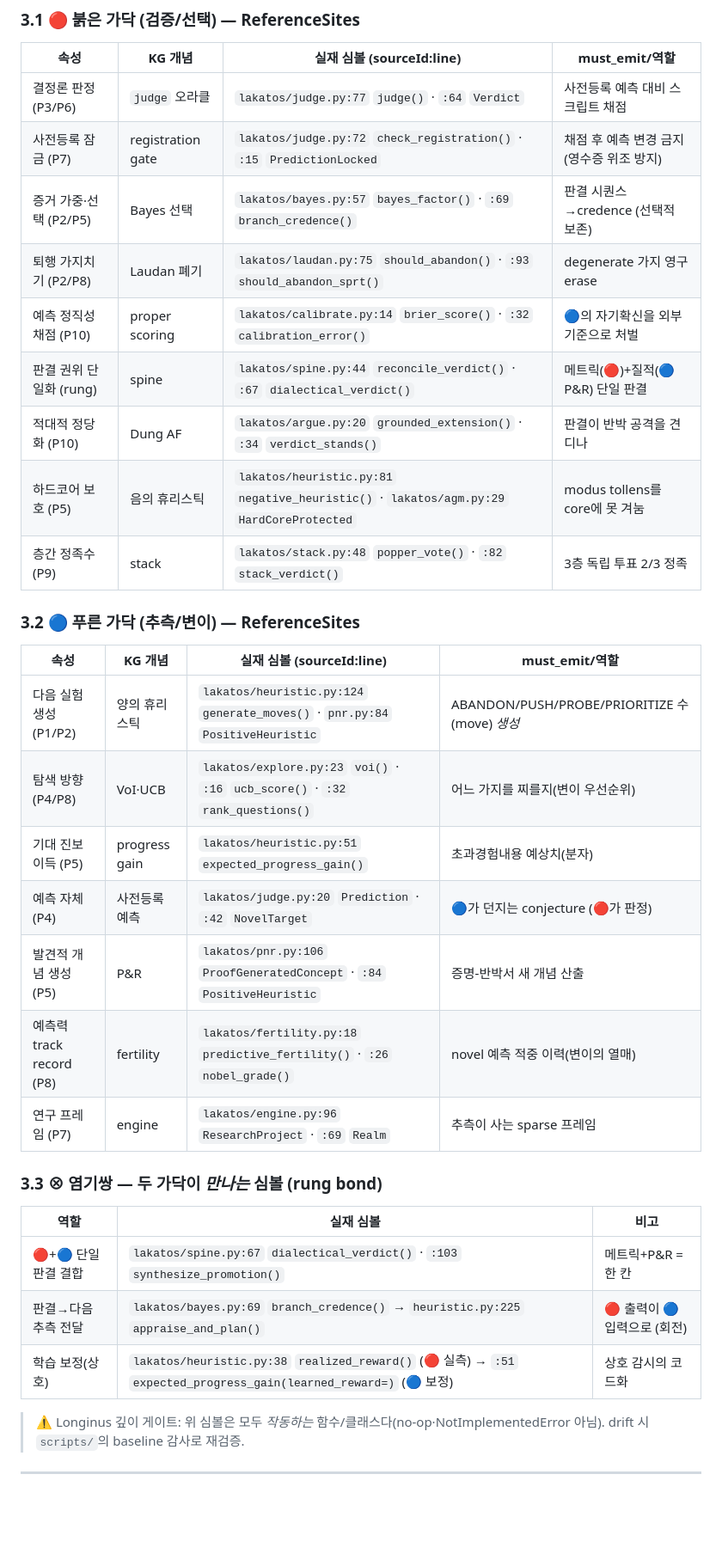
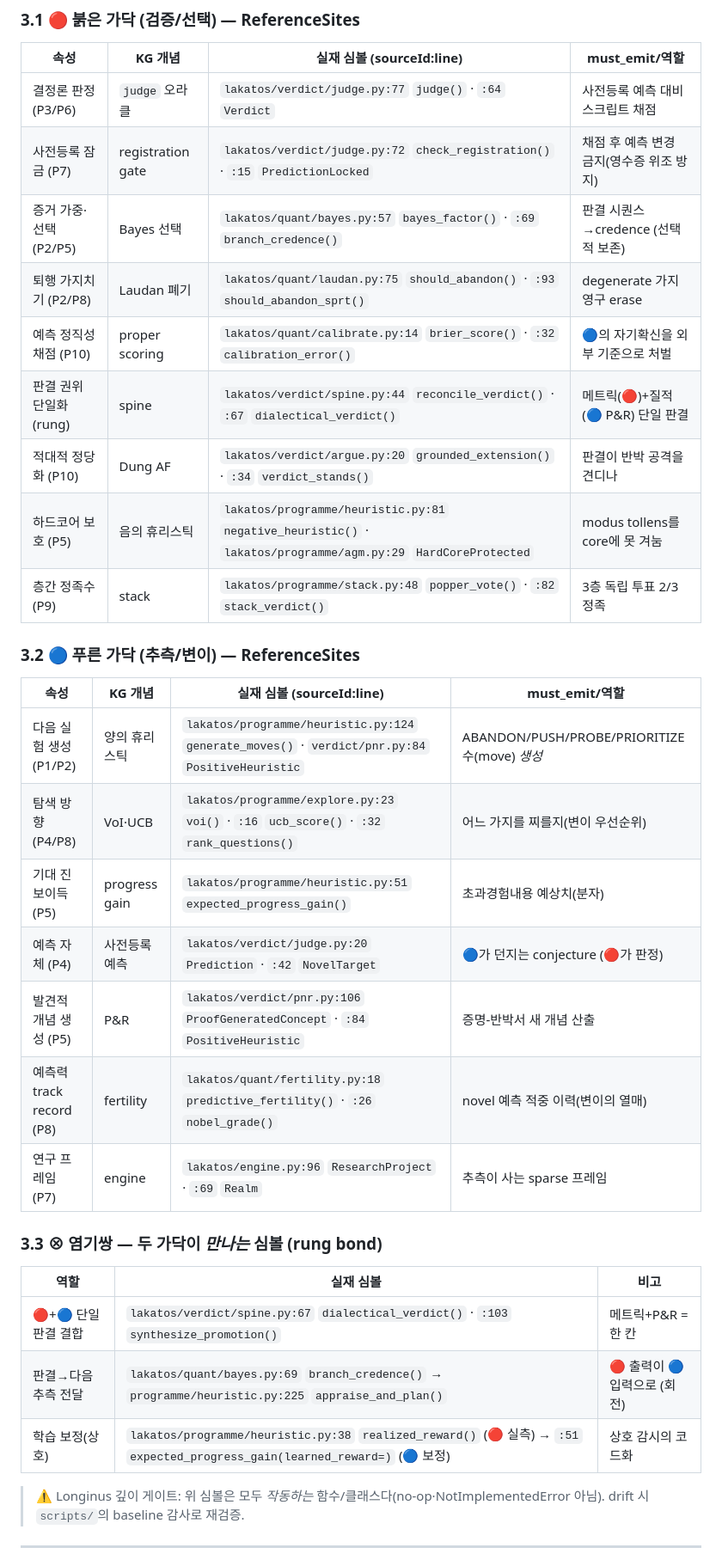
Before and after one commit to gj3447/lakatotree, a Markdown page: docs/PIDNA_STRANDS.md, the part around the change. Shown at 86% size. GitHub-like rendering; blank space fills up the shorter version.

Commit message:
docs(pidna,eureka): Longinus 경로 stale 수정 (서브패키지 reorg ef28655 반영) + 정밀도 2건
자가검증서 발견: refactor(평면→quant/verdict/programme/io)로 내 docs의 Longinus
바인딩 경로 전부 stale(judge.py→verdict/judge.py 등)=Longinus 정확바인딩 규율 위반.
13모듈 경로 마이그레이션(파일내 라인 동일, 전부 grep 재검증). +정밀도: ①eureka_rate
=fertility "거울"→실은 BF/balance/promotion 게이트 추가요구로 더 엄격(true_rate≤
fertility) ②eureka.py orphan 상태 명시(데모, 미배선=배선됐다 주장은 환각).

Co-Authored-By: Claude Opus 4.8 (1M context) <noreply@anthropic.com>

```diff
--- a/docs/PIDNA_STRANDS.md
+++ b/docs/PIDNA_STRANDS.md
@@ -80,35 +80,35 @@ prom(`OQ_PIDNA_TreeBranching`)의 분기 트리거 = **"검증경로의 독립"*
 
 | 속성 | KG 개념 | 실재 심볼 (sourceId:line) | must_emit/역할 |
 |---|---|---|---|
-| 결정론 판정 (P3/P6) | `judge` 오라클 | `lakatos/judge.py:77` `judge()` · `:64` `Verdict` | 사전등록 예측 대비 스크립트 채점 |
-| 사전등록 잠금 (P7) | registration gate | `lakatos/judge.py:72` `check_registration()` · `:15` `PredictionLocked` | 채점 후 예측 변경 금지(영수증 위조 방지) |
-| 증거 가중·선택 (P2/P5) | Bayes 선택 | `lakatos/bayes.py:57` `bayes_factor()` · `:69` `branch_credence()` | 판결 시퀀스→credence (선택적 보존) |
-| 퇴행 가지치기 (P2/P8) | Laudan 폐기 | `lakatos/laudan.py:75` `should_abandon()` · `:93` `should_abandon_sprt()` | degenerate 가지 영구 erase |
-| 예측 정직성 채점 (P10) | proper scoring | `lakatos/calibrate.py:14` `brier_score()` · `:32` `calibration_error()` | 🔵의 자기확신을 외부 기준으로 처벌 |
-| 판결 권위 단일화 (rung) | spine | `lakatos/spine.py:44` `reconcile_verdict()` · `:67` `dialectical_verdict()` | 메트릭(🔴)+질적(🔵 P&R) 단일 판결 |
-| 적대적 정당화 (P10) | Dung AF | `lakatos/argue.py:20` `grounded_extension()` · `:34` `verdict_stands()` | 판결이 반박 공격을 견디나 |
-| 하드코어 보호 (P5) | 음의 휴리스틱 | `lakatos/heuristic.py:81` `negative_heuristic()` · `lakatos/agm.py:29` `HardCoreProtected` | modus tollens를 core에 못 겨눔 |
-| 층간 정족수 (P9) | stack | `lakatos/stack.py:48` `popper_vote()` · `:82` `stack_verdict()` | 3층 독립 투표 2/3 정족 |
+| 결정론 판정 (P3/P6) | `judge` 오라클 | `lakatos/verdict/judge.py:77` `judge()` · `:64` `Verdict` | 사전등록 예측 대비 스크립트 채점 |
+| 사전등록 잠금 (P7) | registration gate | `lakatos/verdict/judge.py:72` `check_registration()` · `:15` `PredictionLocked` | 채점 후 예측 변경 금지(영수증 위조 방지) |
+| 증거 가중·선택 (P2/P5) | Bayes 선택 | `lakatos/quant/bayes.py:57` `bayes_factor()` · `:69` `branch_credence()` | 판결 시퀀스→credence (선택적 보존) |
+| 퇴행 가지치기 (P2/P8) | Laudan 폐기 | `lakatos/quant/laudan.py:75` `should_abandon()` · `:93` `should_abandon_sprt()` | degenerate 가지 영구 erase |
+| 예측 정직성 채점 (P10) | proper scoring | `lakatos/quant/calibrate.py:14` `brier_score()` · `:32` `calibration_error()` | 🔵의 자기확신을 외부 기준으로 처벌 |
+| 판결 권위 단일화 (rung) | spine | `lakatos/verdict/spine.py:44` `reconcile_verdict()` · `:67` `dialectical_verdict()` | 메트릭(🔴)+질적(🔵 P&R) 단일 판결 |
+| 적대적 정당화 (P10) | Dung AF | `lakatos/verdict/argue.py:20` `grounded_extension()` · `:34` `verdict_stands()` | 판결이 반박 공격을 견디나 |
+| 하드코어 보호 (P5) | 음의 휴리스틱 | `lakatos/programme/heuristic.py:81` `negative_heuristic()` · `lakatos/programme/agm.py:29` `HardCoreProtected` | modus tollens를 core에 못 겨눔 |
+| 층간 정족수 (P9) | stack | `lakatos/programme/stack.py:48` `popper_vote()` · `:82` `stack_verdict()` | 3층 독립 투표 2/3 정족 |
 
 ### 3.2 🔵 푸른 가닥 (추측/변이) — ReferenceSites
 
 | 속성 | KG 개념 | 실재 심볼 (sourceId:line) | must_emit/역할 |
 |---|---|---|---|
-| 다음 실험 생성 (P1/P2) | 양의 휴리스틱 | `lakatos/heuristic.py:124` `generate_moves()` · `pnr.py:84` `PositiveHeuristic` | ABANDON/PUSH/PROBE/PRIORITIZE 수(move) *생성* |
-| 탐색 방향 (P4/P8) | VoI·UCB | `lakatos/explore.py:23` `voi()` · `:16` `ucb_score()` · `:32` `rank_questions()` | 어느 가지를 찌를지(변이 우선순위) |
-| 기대 진보이득 (P5) | progress gain | `lakatos/heuristic.py:51` `expected_progress_gain()` | 초과경험내용 예상치(분자) |
-| 예측 자체 (P4) | 사전등록 예측 | `lakatos/judge.py:20` `Prediction` · `:42` `NovelTarget` | 🔵가 던지는 conjecture (🔴가 판정) |
-| 발견적 개념 생성 (P5) | P&R | `lakatos/pnr.py:106` `ProofGeneratedConcept` · `:84` `PositiveHeuristic` | 증명-반박서 새 개념 산출 |
-| 예측력 track record (P8) | fertility | `lakatos/fertility.py:18` `predictive_fertility()` · `:26` `nobel_grade()` | novel 예측 적중 이력(변이의 열매) |
+| 다음 실험 생성 (P1/P2) | 양의 휴리스틱 | `lakatos/programme/heuristic.py:124` `generate_moves()` · `verdict/pnr.py:84` `PositiveHeuristic` | ABANDON/PUSH/PROBE/PRIORITIZE 수(move) *생성* |
+| 탐색 방향 (P4/P8) | VoI·UCB | `lakatos/programme/explore.py:23` `voi()` · `:16` `ucb_score()` · `:32` `rank_questions()` | 어느 가지를 찌를지(변이 우선순위) |
+| 기대 진보이득 (P5) | progress gain | `lakatos/programme/heuristic.py:51` `expected_progress_gain()` | 초과경험내용 예상치(분자) |
+| 예측 자체 (P4) | 사전등록 예측 | `lakatos/verdict/judge.py:20` `Prediction` · `:42` `NovelTarget` | 🔵가 던지는 conjecture (🔴가 판정) |
+| 발견적 개념 생성 (P5) | P&R | `lakatos/verdict/pnr.py:106` `ProofGeneratedConcept` · `:84` `PositiveHeuristic` | 증명-반박서 새 개념 산출 |
+| 예측력 track record (P8) | fertility | `lakatos/quant/fertility.py:18` `predictive_fertility()` · `:26` `nobel_grade()` | novel 예측 적중 이력(변이의 열매) |
 | 연구 프레임 (P7) | engine | `lakatos/engine.py:96` `ResearchProject` · `:69` `Realm` | 추측이 사는 sparse 프레임 |
 
 ### 3.3 ⊗ 염기쌍 — 두 가닥이 *만나는* 심볼 (rung bond)
 
 | 역할 | 실재 심볼 | 비고 |
 |---|---|---|
-| 🔴+🔵 단일 판결 결합 | `lakatos/spine.py:67` `dialectical_verdict()` · `:103` `synthesize_promotion()` | 메트릭+P&R = 한 칸 |
-| 판결→다음 추측 전달 | `lakatos/bayes.py:69` `branch_credence()` → `heuristic.py:225` `appraise_and_plan()` | 🔴 출력이 🔵 입력으로 (회전) |
-| 학습 보정(상호) | `lakatos/heuristic.py:38` `realized_reward()` (🔴 실측) → `:51` `expected_progress_gain(learned_reward=)` (🔵 보정) | 상호 감시의 코드화 |
+| 🔴+🔵 단일 판결 결합 | `lakatos/verdict/spine.py:67` `dialectical_verdict()` · `:103` `synthesize_promotion()` | 메트릭+P&R = 한 칸 |
+| 판결→다음 추측 전달 | `lakatos/quant/bayes.py:69` `branch_credence()` → `programme/heuristic.py:225` `appraise_and_plan()` | 🔴 출력이 🔵 입력으로 (회전) |
+| 학습 보정(상호) | `lakatos/programme/heuristic.py:38` `realized_reward()` (🔴 실측) → `:51` `expected_progress_gain(learned_reward=)` (🔵 보정) | 상호 감시의 코드화 |
 
 > ⚠️ Longinus 깊이 게이트: 위 심볼은 모두 *작동하는* 함수/클래스다(no-op·NotImplementedError 아님). drift 시 `scripts/`의 baseline 감사로 재검증.
 
```
Also changed, not shown: docs/EUREKA.md (+7 -3 lines).
